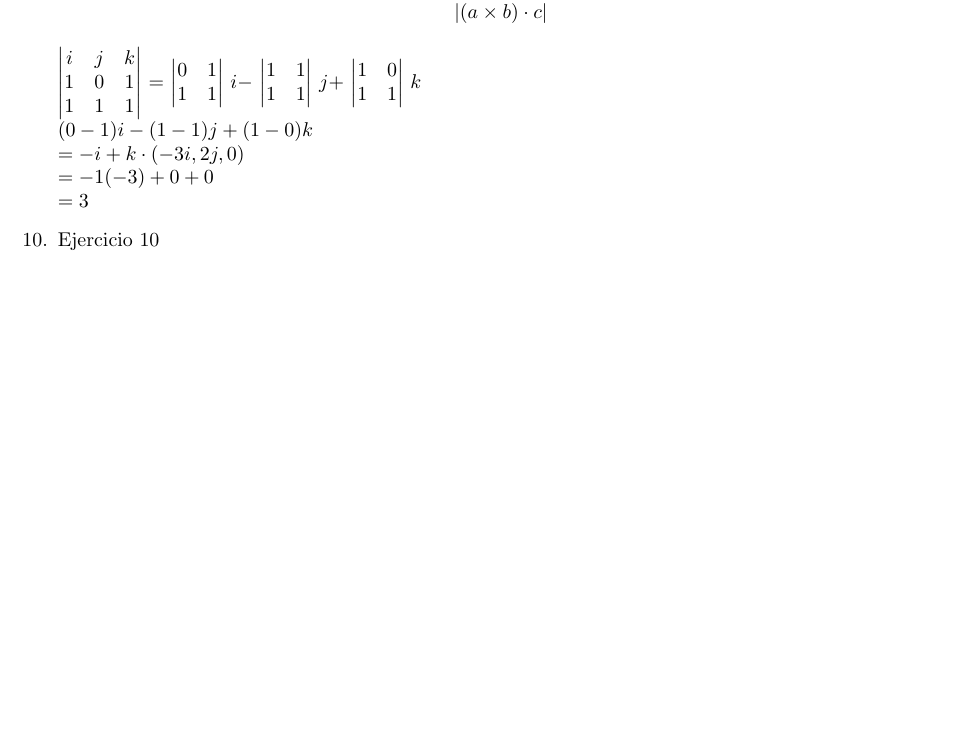
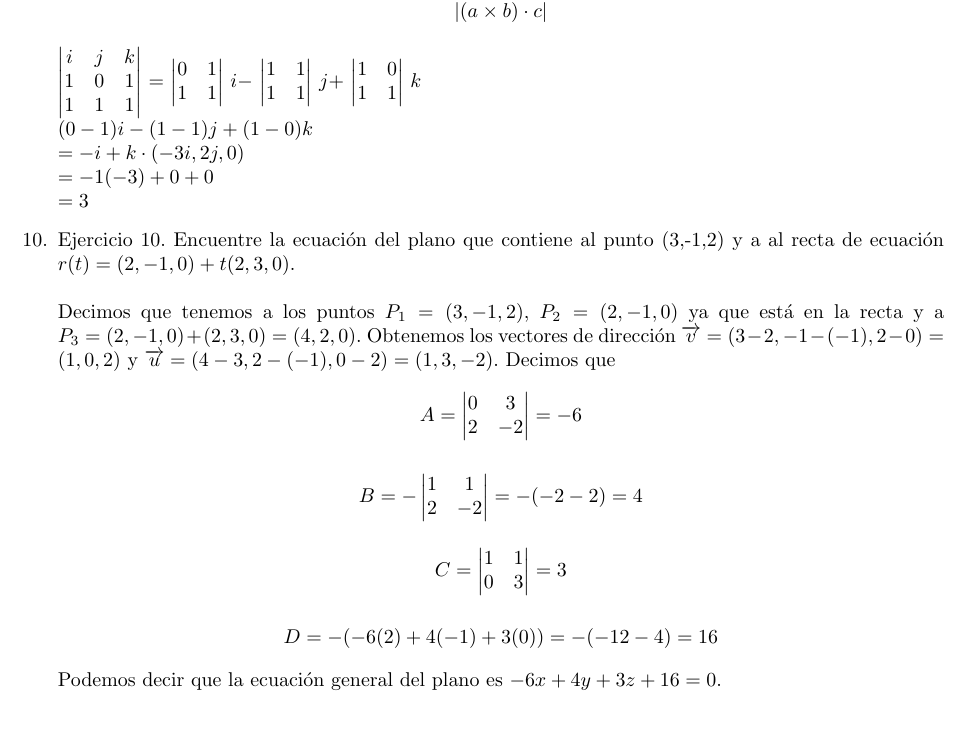
Before and after one commit to LErickMG/Matematicas-Aplicadas-II, a LaTeX problem sheet (Tarea 1/Tarea-01.tex): part of page 4 of 5, cut so that both start at the same text, the shorter picture padded with empty space. The pictures show the PDF file Tarea 1/Tarea-01.pdf that the author committed with the source.

Commit message:
ejercicio 10

```diff
--- a/Tarea 1/Tarea-01.tex
+++ b/Tarea 1/Tarea-01.tex
@@ -359,7 +359,38 @@
          = -1(-3)+0+0 \\
          = 3$
 
-        \item Ejercicio 10
+        \item Ejercicio 10. Encuentre la ecuación del plano que contiene al punto (3,-1,2) y a al recta de ecuación $r(t)=(2,-1,0)+t(2,3,0)$. \\
+        \\Decimos que tenemos a los puntos $P_1=(3,-1,2)$, $P_2=(2,-1,0)$ ya que está en la recta y a $P_3=(2,-1,0)+(2,3,0)=(4,2,0)$. Obtenemos
+        los vectores de dirección $\overrightarrow{v}=(3-2,-1-(-1),2-0)=(1,0,2)$ y $\overrightarrow{u}=(4-3,2-(-1),0-2)=(1,3,-2)$.
+        Decimos que
+        $$ A =
+        \begin{vmatrix}
+          0 & 3 \\
+          2 & -2
+        \end{vmatrix}
+        = -6
+        $$
+
+        $$ B = -
+        \begin{vmatrix}
+          1 & 1 \\
+          2 & -2
+        \end{vmatrix}
+        = -(-2 -2) = 4
+        $$
+
+        $$ C =
+        \begin{vmatrix}
+          1 & 1 \\
+          0 & 3
+        \end{vmatrix}
+        = 3
+        $$
+
+        $$ D = -(-6(2) + 4(-1) + 3(0))= -(-12-4) = 16$$
+
+        Podemos decir que la ecuación general del plano es $-6x + 4y + 3z + 16 = 0$.
+
         \item Ejercicio 11. El volumen de un tetraedro con aristas concurrentes
         $\overrightarrow{a},\overrightarrow{b},\overrightarrow{c}$ está dado por
         la expresión $V = {1\over 6}\overrightarrow{a} \cdot (\overrightarrow{b}
```
Also changed, not shown: Tarea 1/Tarea-01.pdf.
